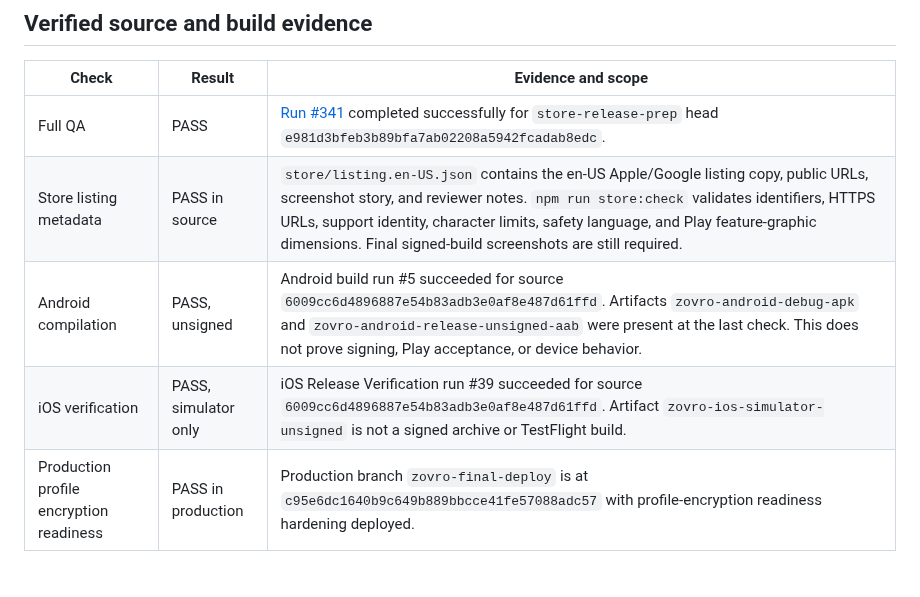
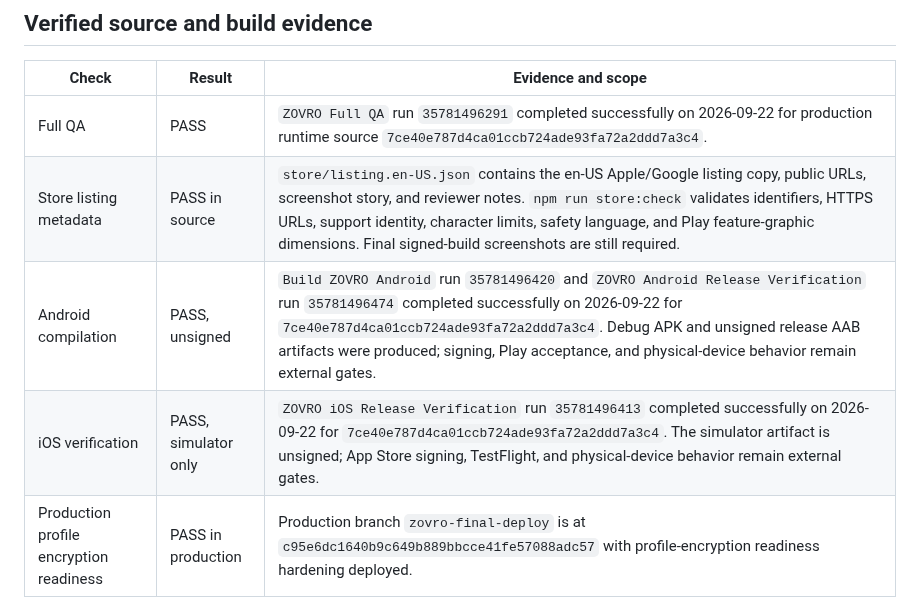
Before and after one commit to balsoofi57-alt/ZOVRO, a Markdown page: RELEASE_EVIDENCE_CHECKLIST.md, the part around the change. Drawn GitHub-style; blank space fills up the shorter version.

Commit message:
Refresh Android iOS and QA release evidence

```diff
--- a/RELEASE_EVIDENCE_CHECKLIST.md
+++ b/RELEASE_EVIDENCE_CHECKLIST.md
@@ -14,10 +14,10 @@ Release PR: [#1](https://github.com/balsoofi57-alt/ZOVRO/pull/1), Draft. Source
 
 | Check | Result | Evidence and scope |
 | --- | --- | --- |
-| Full QA | PASS | [Run #341](https://github.com/balsoofi57-alt/ZOVRO/actions/runs/34631253817) completed successfully for `store-release-prep` head `e981d3bfeb3b89bfa7ab02208a5942fcadab8edc`. |
+| Full QA | PASS | `ZOVRO Full QA` run `35781496291` completed successfully on 2026-09-22 for production runtime source `7ce40e787d4ca01ccb724ade93fa72a2ddd7a3c4`. |
 | Store listing metadata | PASS in source | `store/listing.en-US.json` contains the en-US Apple/Google listing copy, public URLs, screenshot story, and reviewer notes. `npm run store:check` validates identifiers, HTTPS URLs, support identity, character limits, safety language, and Play feature-graphic dimensions. Final signed-build screenshots are still required. |
-| Android compilation | PASS, unsigned | Android build run #5 succeeded for source `6009cc6d4896887e54b83adb3e0af8e487d61ffd`. Artifacts `zovro-android-debug-apk` and `zovro-android-release-unsigned-aab` were present at the last check. This does not prove signing, Play acceptance, or device behavior. |
-| iOS verification | PASS, simulator only | iOS Release Verification run #39 succeeded for source `6009cc6d4896887e54b83adb3e0af8e487d61ffd`. Artifact `zovro-ios-simulator-unsigned` is not a signed archive or TestFlight build. |
+| Android compilation | PASS, unsigned | `Build ZOVRO Android` run `35781496420` and `ZOVRO Android Release Verification` run `35781496474` completed successfully on 2026-09-22 for `7ce40e787d4ca01ccb724ade93fa72a2ddd7a3c4`. Debug APK and unsigned release AAB artifacts were produced; signing, Play acceptance, and physical-device behavior remain external gates. |
+| iOS verification | PASS, simulator only | `ZOVRO iOS Release Verification` run `35781496413` completed successfully on 2026-09-22 for `7ce40e787d4ca01ccb724ade93fa72a2ddd7a3c4`. The simulator artifact is unsigned; App Store signing, TestFlight, and physical-device behavior remain external gates. |
 | Production profile encryption readiness | PASS in production | Production branch `zovro-final-deploy` is at `c95e6dc1640b9c649b889bbcce41fe57088adc57` with profile-encryption readiness hardening deployed. |
 
 ## Live production observations
```
